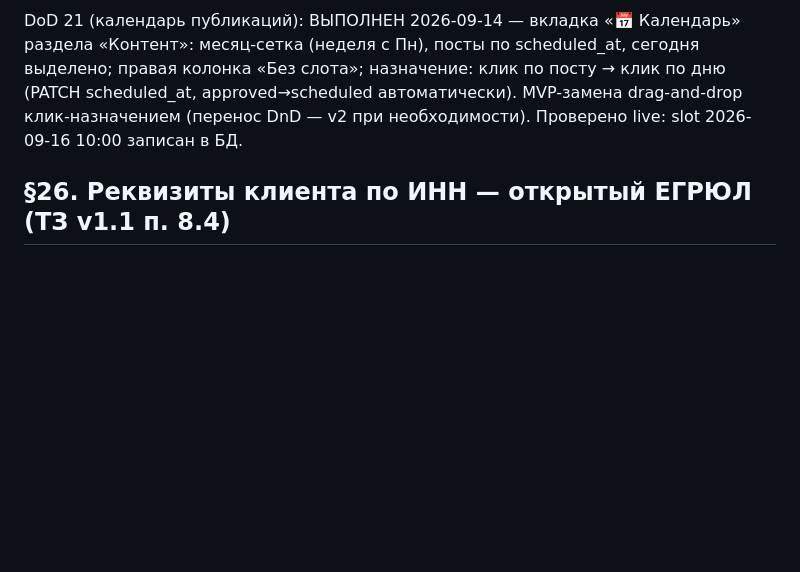
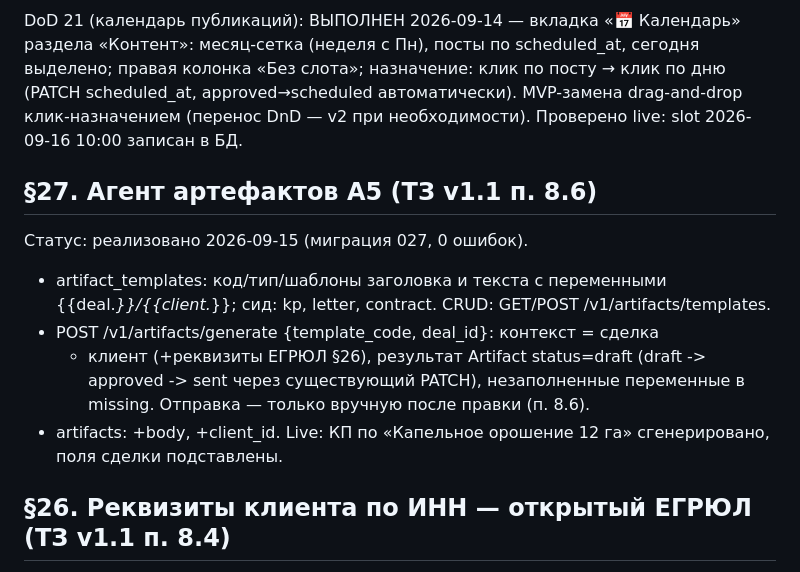
Before and after one commit to volhover-crypto/agropilot-web, a Markdown page: CONTRACTS.md, the part around the change. GitHub-like rendering; blank space fills up the shorter version.

Commit message:
docs: DoD §27 (A5-артефакты) — генерация КП live

```diff
--- a/CONTRACTS.md
+++ b/CONTRACTS.md
@@ -1569,6 +1569,20 @@ DoD 21 (календарь публикаций): ВЫПОЛНЕН 2026-09-14
 MVP-замена drag-and-drop клик-назначением (перенос DnD — v2 при
 необходимости). Проверено live: slot 2026-09-16 10:00 записан в БД.
 
+## §27. Агент артефактов A5 (ТЗ v1.1 п. 8.6)
+
+Статус: реализовано 2026-09-15 (миграция 027, 0 ошибок).
+
+- artifact_templates: код/тип/шаблоны заголовка и текста с переменными
+  {{deal.*}}/{{client.*}}; сид: kp, letter, contract. CRUD:
+  GET/POST /v1/artifacts/templates.
+- POST /v1/artifacts/generate {template_code, deal_id}: контекст = сделка
+  + клиент (+реквизиты ЕГРЮЛ §26), результат Artifact status=draft
+  (draft -> approved -> sent через существующий PATCH), незаполненные
+  переменные в missing. Отправка — только вручную после правки (п. 8.6).
+- artifacts: +body, +client_id. Live: КП по «Капельное орошение 12 га»
+  сгенерировано, поля сделки подставлены.
+
 ## §26. Реквизиты клиента по ИНН — открытый ЕГРЮЛ (ТЗ v1.1 п. 8.4)
 
 Статус: реализовано 2026-09-15 (решение владельца: вариант 2, открытый
```
Also changed, not shown: HANDOVER.md (+6 -0 lines).
